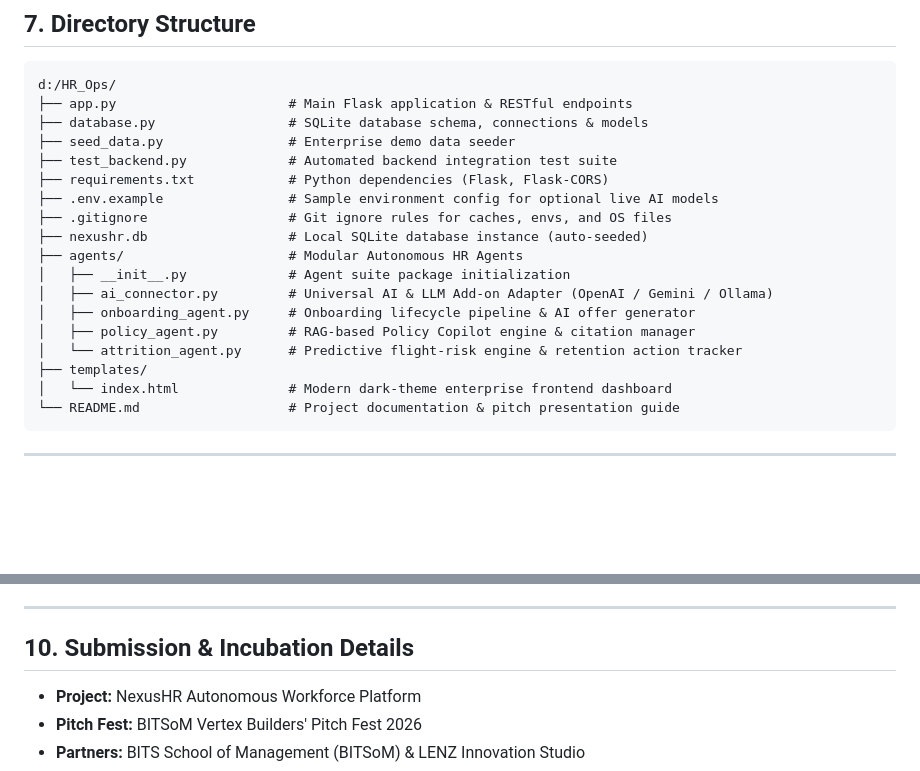
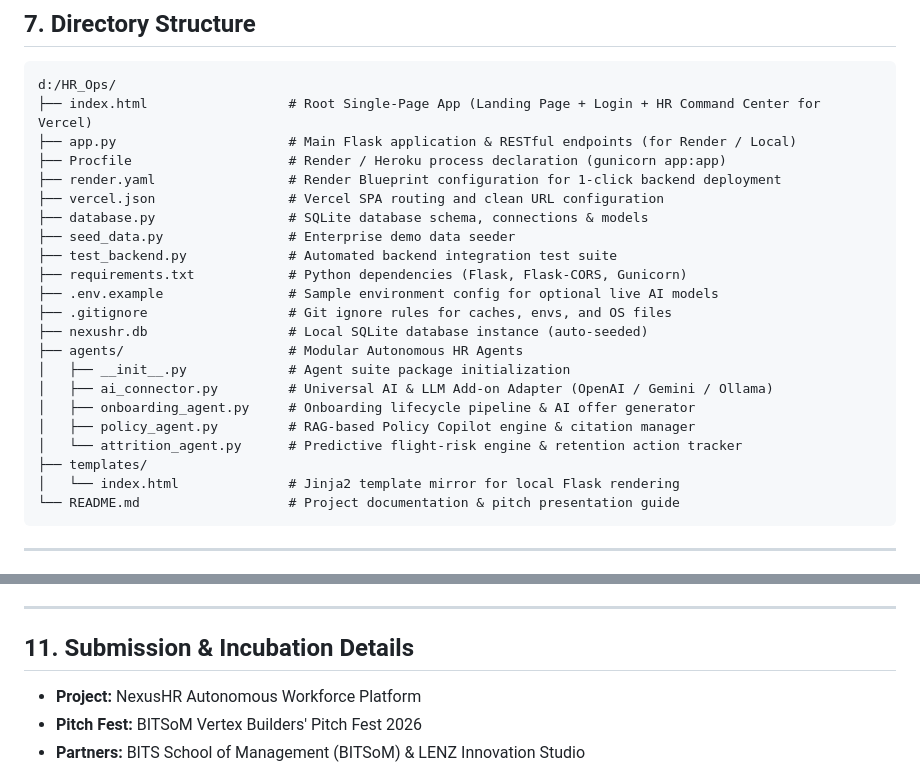
Before and after one commit to ProjectGitRepo/NexusHR, a Markdown page: README.md, 2 parts joined by grey strips. Drawn GitHub-style; blank space fills up the shorter version.

````diff
--- a/README.md
+++ b/README.md
@@ -145,11 +145,15 @@ NexusHR connects into standard enterprise SaaS stacks:
 
 ```
 d:/HR_Ops/
-├── app.py                      # Main Flask application & RESTful endpoints
+├── index.html                  # Root Single-Page App (Landing Page + Login + HR Command Center for Vercel)
+├── app.py                      # Main Flask application & RESTful endpoints (for Render / Local)
+├── Procfile                    # Render / Heroku process declaration (gunicorn app:app)
+├── render.yaml                 # Render Blueprint configuration for 1-click backend deployment
+├── vercel.json                 # Vercel SPA routing and clean URL configuration
 ├── database.py                 # SQLite database schema, connections & models
 ├── seed_data.py                # Enterprise demo data seeder
 ├── test_backend.py             # Automated backend integration test suite
-├── requirements.txt            # Python dependencies (Flask, Flask-CORS)
+├── requirements.txt            # Python dependencies (Flask, Flask-CORS, Gunicorn)
 ├── .env.example                # Sample environment config for optional live AI models
 ├── .gitignore                  # Git ignore rules for caches, envs, and OS files
 ├── nexushr.db                  # Local SQLite database instance (auto-seeded)
@@ -160,7 +164,7 @@ d:/HR_Ops/
 │   ├── policy_agent.py         # RAG-based Policy Copilot engine & citation manager
 │   └── attrition_agent.py      # Predictive flight-risk engine & retention action tracker
 ├── templates/
-│   └── index.html              # Modern dark-theme enterprise frontend dashboard
+│   └── index.html              # Jinja2 template mirror for local Flask rendering
 └── README.md                   # Project documentation & pitch presentation guide
 ```
 
@@ -232,7 +279,7 @@ python app.py
 
 ---
 
-## 10. Submission & Incubation Details
+## 11. Submission & Incubation Details
 
 - **Project:** NexusHR Autonomous Workforce Platform
 - **Pitch Fest:** BITSoM Vertex Builders' Pitch Fest 2026
````
Also changed, not shown: other parts of README.md (+44 -1 lines).
